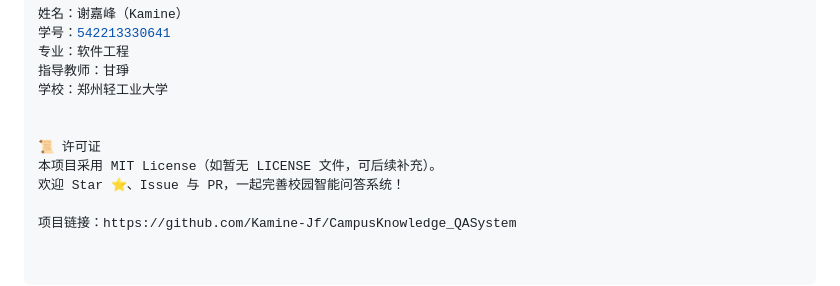
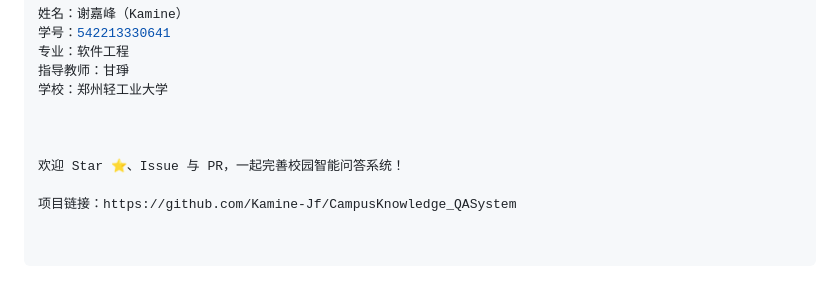
Before and after one commit to Kamine-Jf/CampusKnowledge_QASystem, a Markdown page: README.md, the part around the change. GitHub-like rendering.

```diff
--- a/README.md
+++ b/README.md
@@ -113,8 +113,7 @@ textCampusKnowledge_QASystem/
 学校：郑州轻工业大学
 
 
-📜 许可证
-本项目采用 MIT License（如暂无 LICENSE 文件，可后续补充）。
+
 欢迎 Star ⭐、Issue 与 PR，一起完善校园智能问答系统！
 
 项目链接：https://github.com/Kamine-Jf/CampusKnowledge_QASystem
```
